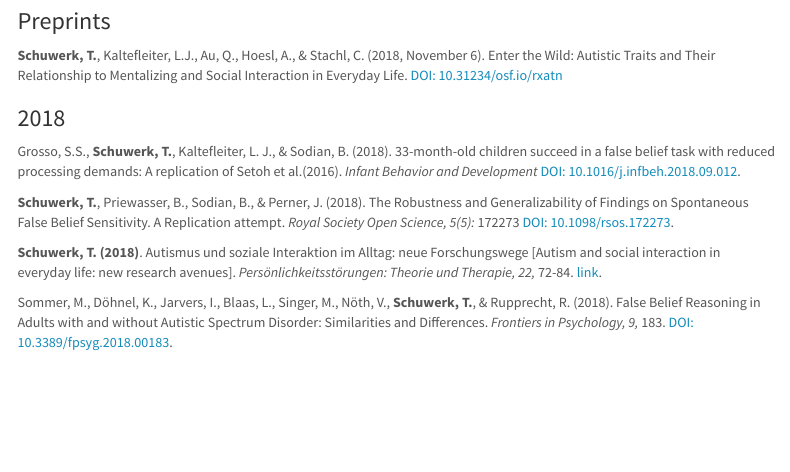
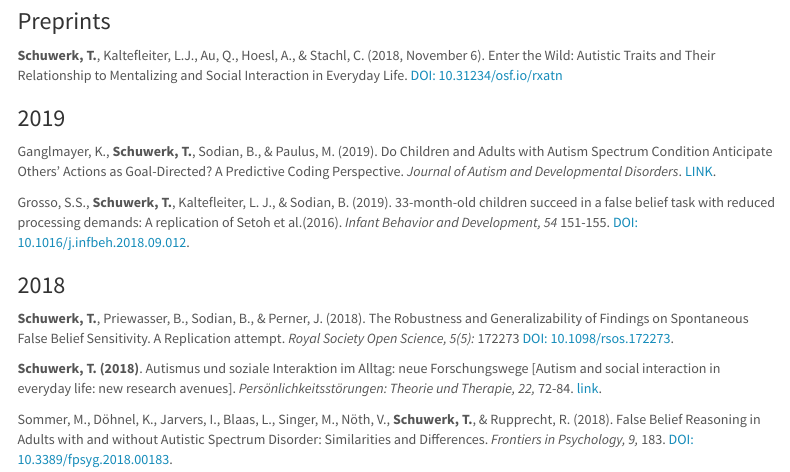
Before and after one commit to tobiasschuwerk/tobiasschuwerk, an R Markdown document (index.Rmd): the page in a window 1100 px wide, from 1610 px down. Rendered offline with R 4.5, knitr and Pandoc, with nearby package versions; a font, style sheet, LaTeX package, included part or bibliography that could not be used is replaced or left out; menus at the side of the page are left out.

Commit message:
new publication

```diff
--- a/index.Rmd
+++ b/index.Rmd
@@ -48,8 +48,13 @@ For details and updates on this project visit: [manybabies.github.io](https://ma
 ### Preprints
 **Schuwerk, T.**, Kaltefleiter, L.J., Au, Q., Hoesl, A., & Stachl, C. (2018, November 6). Enter the Wild: Autistic Traits and Their Relationship to Mentalizing and Social Interaction in Everyday Life. [DOI: 10.31234/osf.io/rxatn](https://doi.org/10.31234/osf.io/rxatn)
 
+### 2019
+
+Ganglmayer, K., **Schuwerk, T.**, Sodian, B., & Paulus, M. (2019). Do Children and Adults with Autism Spectrum Condition Anticipate Others’ Actions as Goal-Directed? A Predictive Coding Perspective. *Journal of Autism and Developmental Disorders*. [LINK](https://link.springer.com/article/10.1007/s10803-019-03964-8).
+
+Grosso, S.S., **Schuwerk, T.**, Kaltefleiter, L. J., & Sodian, B. (2019). 33-month-old children succeed in a false belief task with reduced processing demands: A replication of Setoh et al.(2016). *Infant Behavior and Development, 54* 151-155. [DOI: 10.1016/j.infbeh.2018.09.012](https://doi.org/10.1016/j.infbeh.2018.09.012).
+
 ### 2018
-Grosso, S.S., **Schuwerk, T.**, Kaltefleiter, L. J., & Sodian, B. (2018). 33-month-old children succeed in a false belief task with reduced processing demands: A replication of Setoh et al.(2016). *Infant Behavior and Development* [DOI: 10.1016/j.infbeh.2018.09.012](https://doi.org/10.1016/j.infbeh.2018.09.012).
 
 **Schuwerk, T.**, Priewasser, B., Sodian, B., & Perner, J. (2018). The Robustness and Generalizability of Findings on Spontaneous False Belief Sensitivity. A Replication attempt. *Royal Society Open Science, 5(5):* 172273 [DOI: 10.1098/rsos.172273](https://doi.org/10.1098/rsos.172273).
 
```
Also changed, not shown: index.html.
